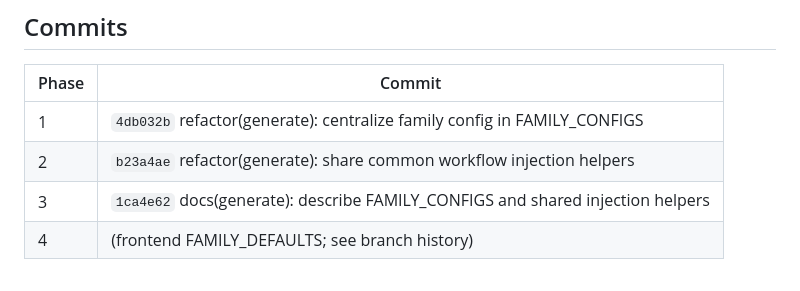
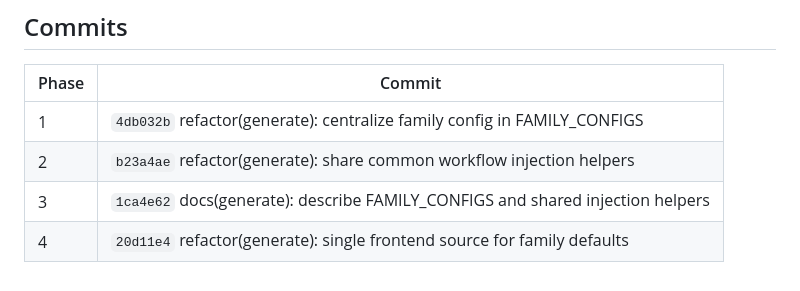
Before and after one commit to insecure-erasure/gradio-comfy-tools, a Markdown page: docs/REFACTOR_GENERATE_COMMON_CONFIG.md, the part around the change. Rendered like a GitHub page.

Commit message:
docs(refactor): record final frontend defaults commit

```diff
--- a/docs/REFACTOR_GENERATE_COMMON_CONFIG.md
+++ b/docs/REFACTOR_GENERATE_COMMON_CONFIG.md
@@ -100,4 +100,4 @@ toolbar options.
 | 1 | `4db032b` refactor(generate): centralize family config in FAMILY_CONFIGS |
 | 2 | `b23a4ae` refactor(generate): share common workflow injection helpers |
 | 3 | `1ca4e62` docs(generate): describe FAMILY_CONFIGS and shared injection helpers |
-| 4 | (frontend FAMILY_DEFAULTS; see branch history) |
+| 4 | `20d11e4` refactor(generate): single frontend source for family defaults |
```
